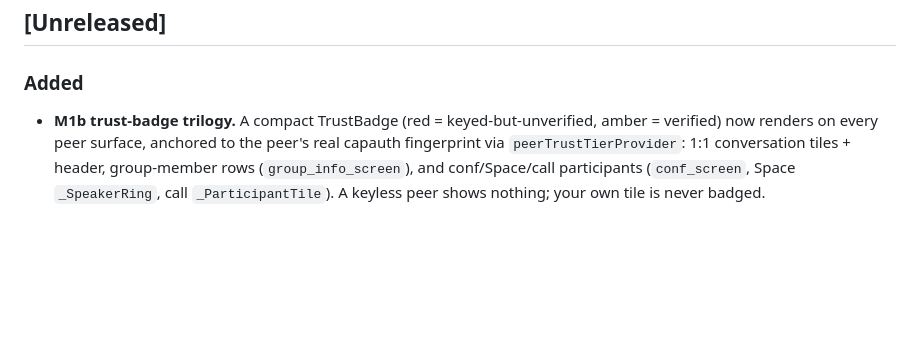
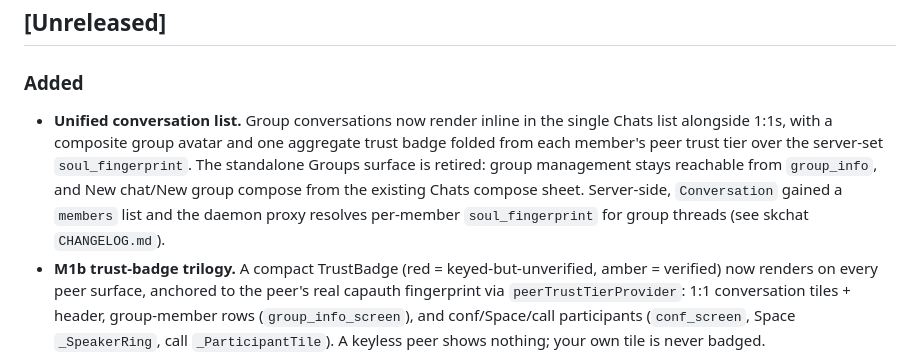
Before and after one commit to smilinTux/skchat-app, a Markdown page: CHANGELOG.md, the part around the change. Rendered like a GitHub page; blank space fills up the shorter version.

Commit message:
docs: unified conversation list (Phase 1) changelog + security note
Co-Authored-By: Claude Opus 4.7 <noreply@anthropic.com>

```diff
--- a/CHANGELOG.md
+++ b/CHANGELOG.md
@@ -6,6 +6,14 @@ Format: [Keep a Changelog](https://keepachangelog.com/en/1.1.0/); versioning per
 ## [Unreleased]
 
 ### Added
+- **Unified conversation list.** Group conversations now render inline in the
+  single Chats list alongside 1:1s, with a composite group avatar and one
+  aggregate trust badge folded from each member's peer trust tier over the
+  server-set `soul_fingerprint`. The standalone Groups surface is retired:
+  group management stays reachable from `group_info`, and New chat/New group
+  compose from the existing Chats compose sheet. Server-side, `Conversation`
+  gained a `members` list and the daemon proxy resolves per-member
+  `soul_fingerprint` for group threads (see skchat `CHANGELOG.md`).
 - **M1b trust-badge trilogy.** A compact TrustBadge (red = keyed-but-unverified,
   amber = verified) now renders on every peer surface, anchored to the peer's
   real capauth fingerprint via `peerTrustTierProvider`: 1:1 conversation tiles +
```
Also changed, not shown: SECURITY.md (+7 -0 lines).
